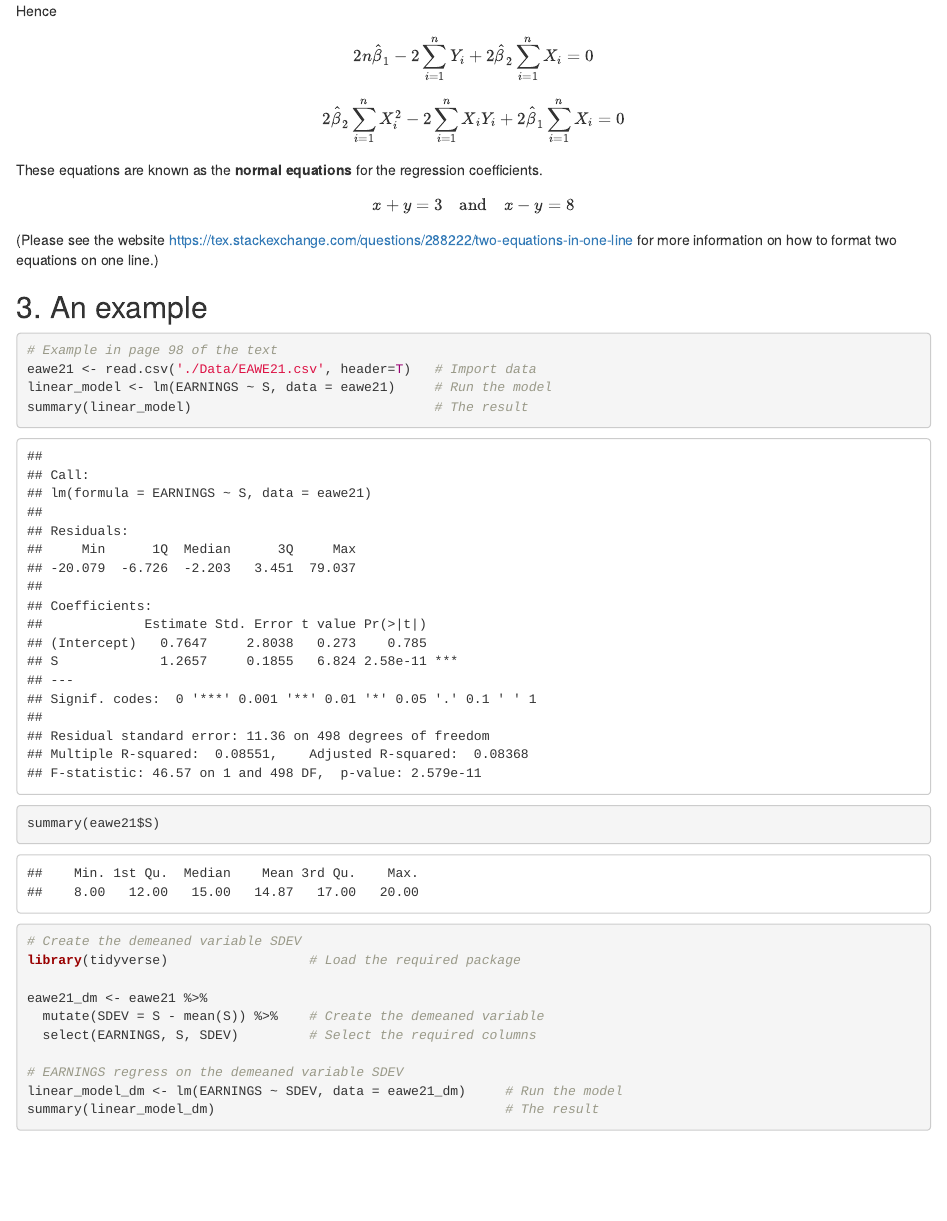
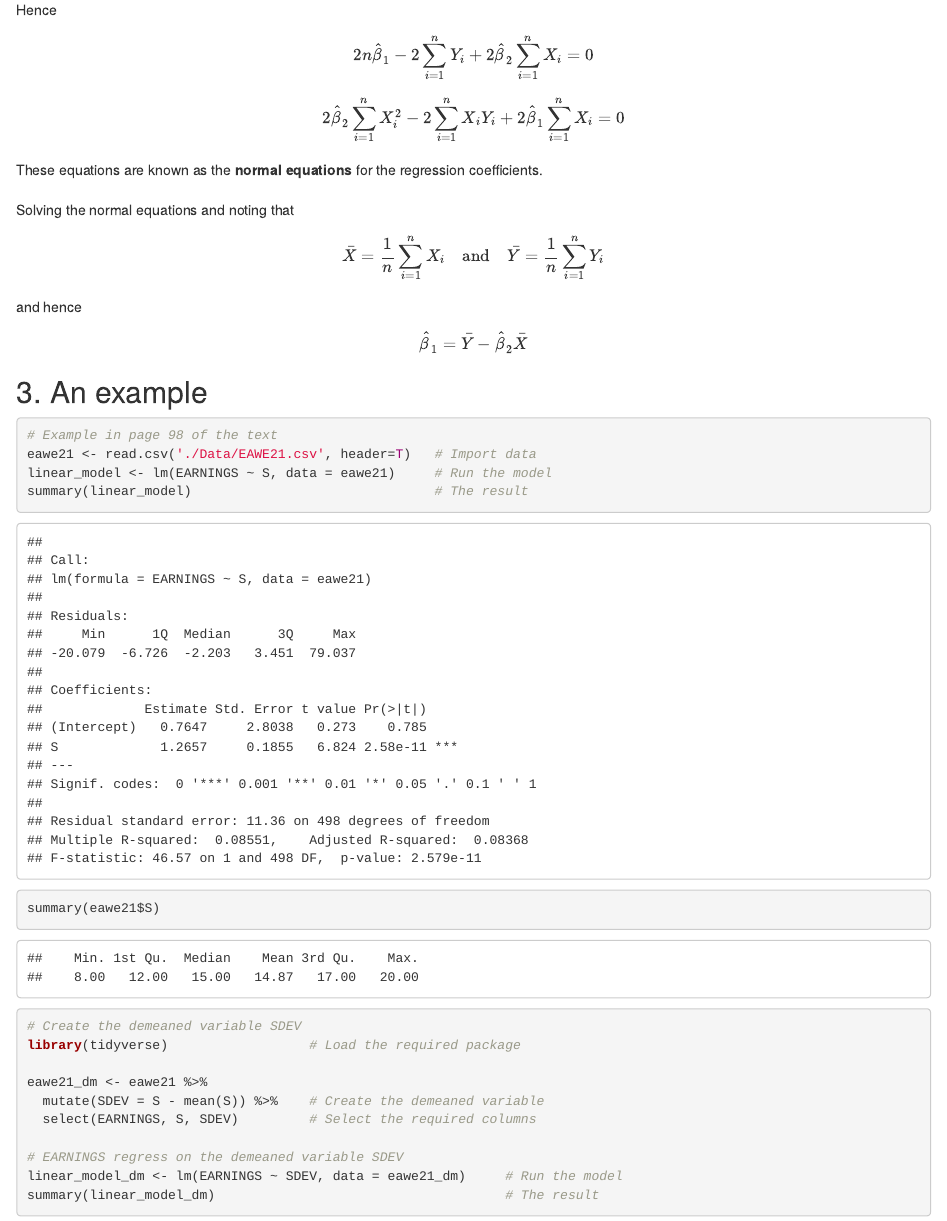
Before and after one commit to stevenkhwun/EconometricsUsingR, an R Markdown document (1_SimpleRegressionAnalysis.Rmd): the page in a window 1100 px wide, from 1410 px down before the commit and from 1460 px down after it, so that both start at the same text. The pictures show the output file 1_SimpleRegressionAnalysis.html that the author committed with the source, opened offline.

Commit message:
File modified.

```diff
--- a/1_SimpleRegressionAnalysis.Rmd
+++ b/1_SimpleRegressionAnalysis.Rmd
@@ -3,8 +3,8 @@ title: "Simple Regression Analysis"
 author: "AW"
 date: "2022/7/10"
 output:
+  html_document: default
   pdf_document: default
-  html_document: default
   word_document: default
 ---
 
@@ -81,14 +83,22 @@ Hence
 $$2n\hat{\beta}_{1}-2\sum_{i=1}^{n}Y_i+2\hat{\beta}_{2}\sum_{i=1}^{n}X_i=0$$
 $$2\hat{\beta}_{2}\sum_{i=1}^{n}X_i^2-2\sum_{i=1}^{n}X_iY_i+2\hat{\beta}_{1}\sum_{i=1}^{n}X_i=0$$
 These equations are known as the **normal equations** for the regression coefficients.
+<br />
+Solving the normal equations and noting that
 
 \begin{equation}
-x+y=3
+\bar{X}=\frac{1}{n}\sum_{i=1}^{n}X_i
 \quad\mathrm{and}\quad
-x-y=8
+\bar{Y}=\frac{1}{n}\sum_{i=1}^{n}Y_i
 \end{equation}
 
-(Please see the website [https://tex.stackexchange.com/questions/288222/two-equations-in-one-line][2equations] for more information on how to format two equations on one line.)
+and hence
+
+$$\hat{\beta}_{1}=\bar{Y}-\hat{\beta}_{2}\bar{X}$$
+
+
+
+
 
 
 ## 3. An example
```
Also changed, not shown: 1_SimpleRegressionAnalysis.html, 1_SimpleRegressionAnalysis.Rmd (10 more changed lines).
